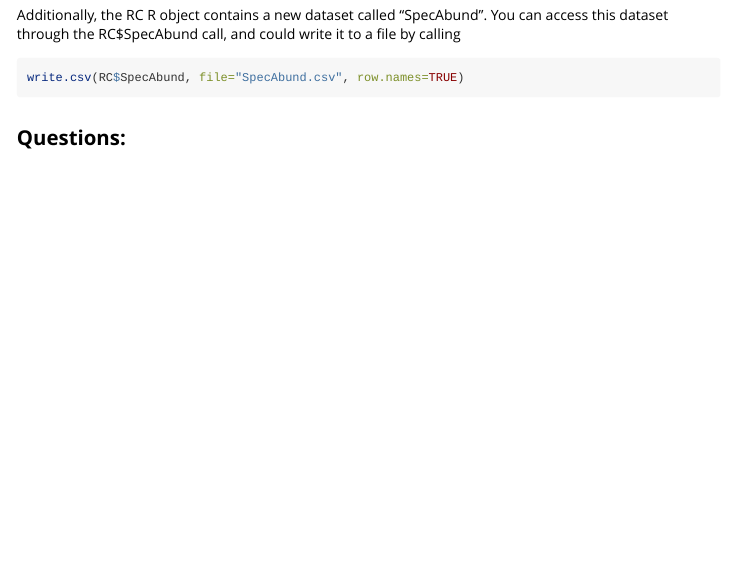
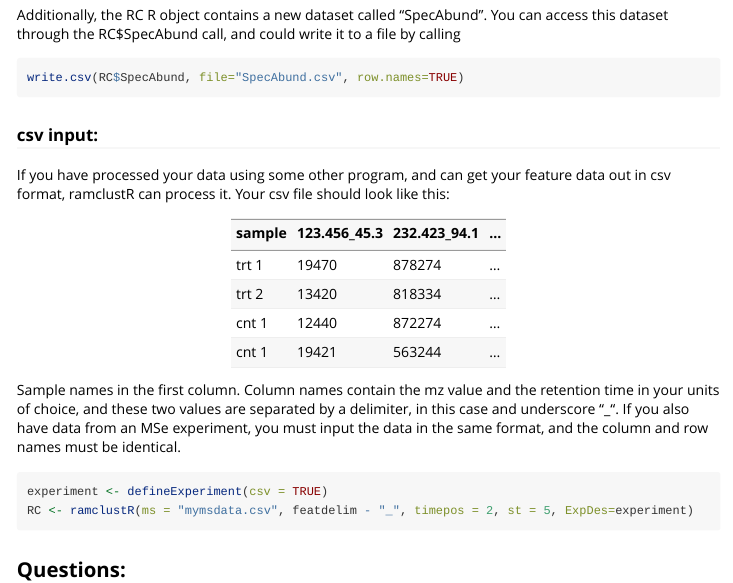
Before and after one commit to cbroeckl/RAMClustR, an R Markdown document (vignettes/ramclustR.vignette.Rmd): the page in a window 1100 px wide, from 1940 px down. Rendered offline with R 4.5, knitr and Pandoc, with nearby package versions; long lines of code are wrapped.

Commit message:
fix vignette builder attempt

````diff
--- a/vignettes/ramclustR.vignette.Rmd
+++ b/vignettes/ramclustR.vignette.Rmd
@@ -69,6 +69,24 @@ Additionally, the RC R object contains a new dataset called "SpecAbund".  You ca
 write.csv(RC$SpecAbund, file="SpecAbund.csv", row.names=TRUE)
 ```
 
+### csv input:
+If you have processed your data using some other program, and can get your feature data out in csv format, ramclustR can process it. Your csv file should look like this:
+
+ sample  | 123.456_45.3   |  232.423_94.1 | ...
+ --------|----------------|---------------|----
+ trt 1   | 19470          | 878274        | ...
+ trt 2   | 13420          | 818334        | ...
+ cnt 1   | 12440          | 872274        | ...
+ cnt 1   | 19421          | 563244        | ...
+
+Sample names in the first column.  Column names contain the mz value and the retention time in your units of choice, and these two values are separated by a delimiter, in this case and underscore "_".  If you also have data from an MSe experiment, you must input the data in the same format, and the column and row names must be identical.
+
+```{r csv input, eval=FALSE, include=TRUE}
+experiment <- defineExperiment(csv = TRUE)
+RC <- ramclustR(ms = "mymsdata.csv", featdelim - "_", timepos = 2, st = 5, ExpDes=experiment)
+```
+
+
 
 ## Questions:
 Corey Broeckling  -  cbroeckl@colostate.edu
````
Also changed, not shown: R/ramclustR.R (+1 -2 lines), 1 other file.
